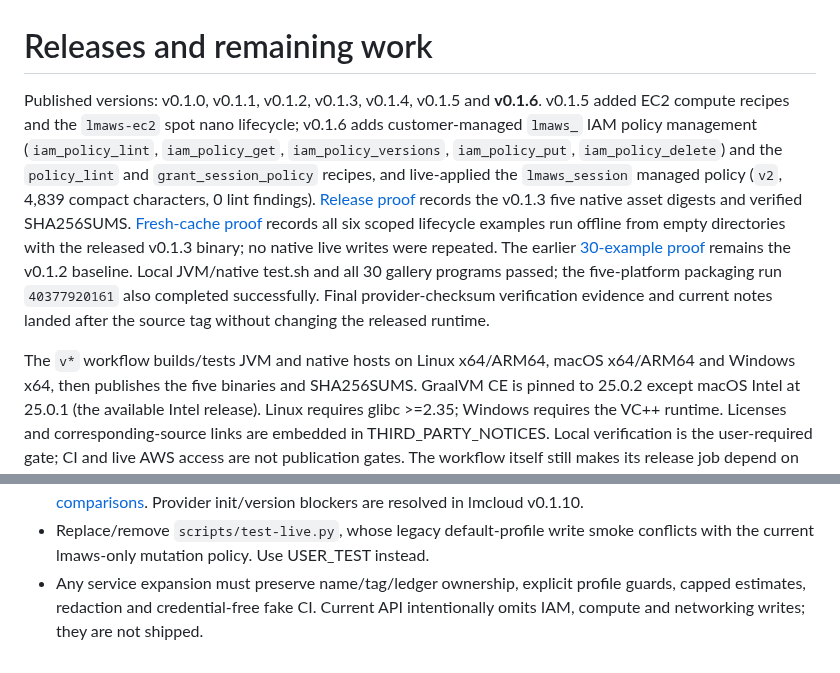
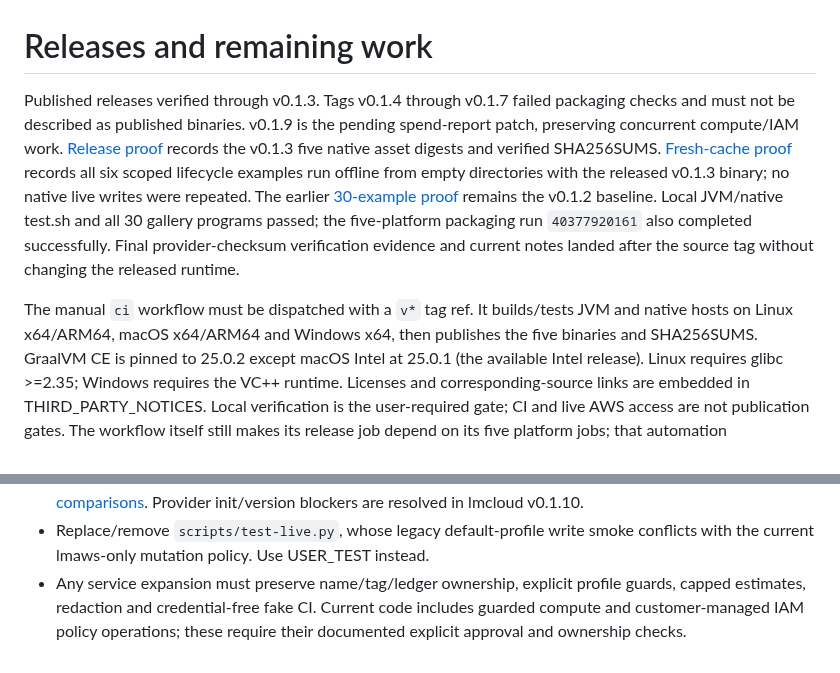
Before and after one commit to lmctl-ai/lmaws, a Markdown page: durable-memory/05-release.md, 2 parts joined by grey strips. Drawn GitHub-style.

```diff
--- a/durable-memory/05-release.md
+++ b/durable-memory/05-release.md
@@ -1,11 +1,8 @@
 # Releases and remaining work
 
-Published versions: v0.1.0, v0.1.1, v0.1.2, v0.1.3, v0.1.4, v0.1.5 and **v0.1.6**.
-v0.1.5 added EC2 compute recipes and the `lmaws-ec2` spot nano lifecycle; v0.1.6
-adds customer-managed `lmaws_` IAM policy management (`iam_policy_lint`,
-`iam_policy_get`, `iam_policy_versions`, `iam_policy_put`, `iam_policy_delete`)
-and the `policy_lint` and `grant_session_policy` recipes, and live-applied the
-`lmaws_session` managed policy (`v2`, 4,839 compact characters, 0 lint findings).
+Published releases verified through v0.1.3. Tags v0.1.4 through v0.1.7 failed
+packaging checks and must not be described as published binaries. v0.1.9 is the
+pending spend-report patch, preserving concurrent compute/IAM work.
 [Release proof](release-v013.json) records the v0.1.3 five native asset digests and
 verified SHA256SUMS. [Fresh-cache proof](autorun-v013.json) records all six scoped
 lifecycle examples run offline from empty directories with the released v0.1.3
@@ -16,7 +13,7 @@ packaging run `40377920161` also completed successfully. Final provider-checksum
 verification evidence and current notes landed after the source tag without
 changing the released runtime.
 
-The `v*` workflow builds/tests JVM and native hosts on Linux x64/ARM64, macOS
+The manual `ci` workflow must be dispatched with a `v*` tag ref. It builds/tests JVM and native hosts on Linux x64/ARM64, macOS
 x64/ARM64 and Windows x64, then publishes the five binaries and SHA256SUMS.
 GraalVM CE is pinned to 25.0.2 except macOS Intel at 25.0.1 (the available Intel
 release). Linux requires glibc >=2.35; Windows requires the VC++ runtime.
@@ -36,5 +33,6 @@ Genuinely open items:
 - Replace/remove `scripts/test-live.py`, whose legacy default-profile write smoke
   conflicts with the current lmaws-only mutation policy. Use USER_TEST instead.
 - Any service expansion must preserve name/tag/ledger ownership, explicit profile
-  guards, capped estimates, redaction and credential-free fake CI. Current API
-  intentionally omits IAM, compute and networking writes; they are not shipped.
+  guards, capped estimates, redaction and credential-free fake CI. Current code
+  includes guarded compute and customer-managed IAM policy operations; these
+  require their documented explicit approval and ownership checks.
```
Also changed, not shown: README.md (+13 -0 lines), durable-memory/09-spend-reports.md (+3 -3 lines), docs/images/find_lmaws_resources.png (added), docs/images/leftover_report.png (added), 13 other files.
